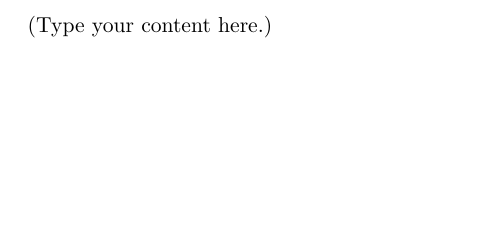
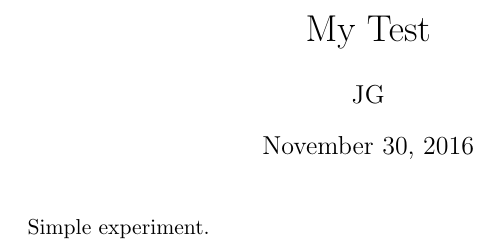
Before and after one commit to josegaspar999/mytst, a LaTeX document (main.tex): part of the page, cut at the place of the change, the shorter picture padded with empty space. Compiled offline with pdfLaTeX.

Commit message:
Update on Overleaf.

```diff
--- a/main.tex
+++ b/main.tex
@@ -1,2 +0,0 @@
-\documentclass{article}
-\usepackage[utf8]{inputenc}
@@ -3,3 +6,6 @@
 \begin{document}
-(Type your content here.)
+\maketitle
+
+Simple experiment.
+
 \end{document}
```
Also changed, not shown: main.tex (5 more changed lines).
